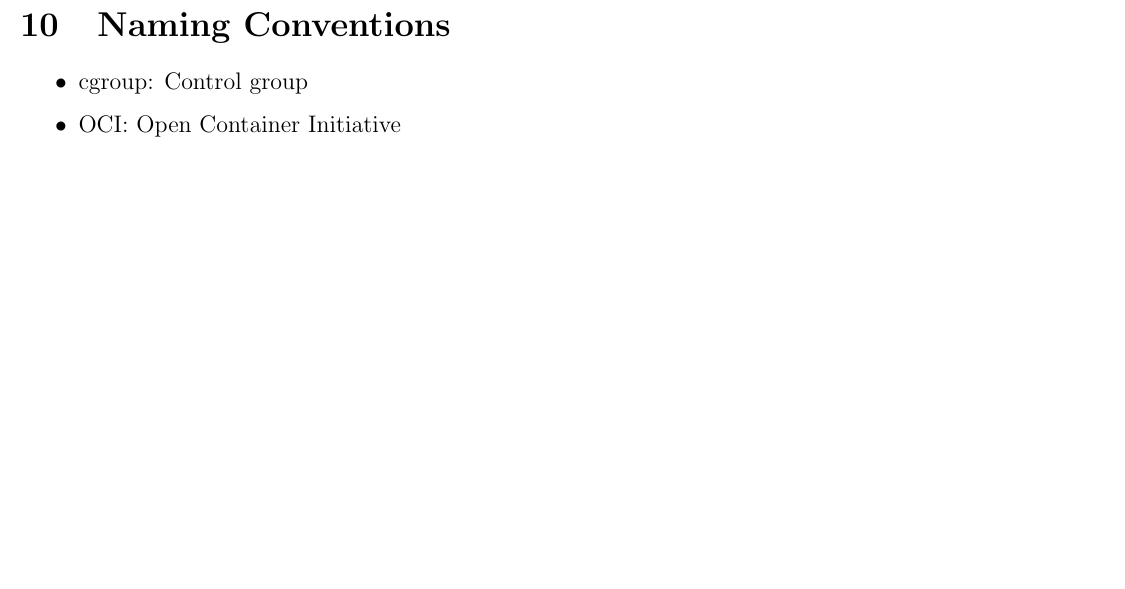
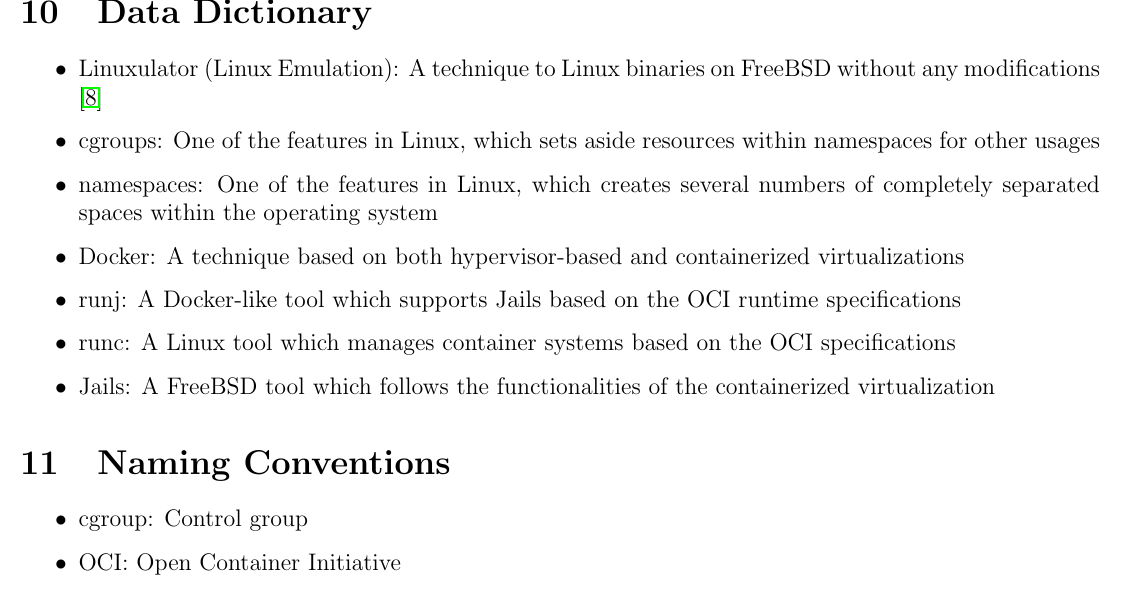
Before and after one commit to BitTheoryProject/eecs4314-reports, a LaTeX paper (a4/report.tex): part of page 12 of 13, cut at the place of the change, the shorter picture padded with empty space. Compiled offline with pdfLaTeX.

Commit message:
A4 Report: add back data dictionary

```diff
--- a/a4/report.tex
+++ b/a4/report.tex
@@ -369,6 +369,17 @@
 \textbf{Collaboration with stakeholders is crucial for successful enhancements:} Enhancements that involve significant changes to an operating system require collaboration with a range of stakeholders, including developers, users, and companies that may be impacted by the changes, such as Docker in this case. By engaging with stakeholders and soliciting feedback throughout the development process, it is possible to build enhancements that meet the needs of a wide range of users and maximise the benefits of the enhancement for all stakeholders involved.
 \clearpage
 
+\section{Data Dictionary}
+\begin{itemize}
+	\item {Linuxulator (Linux Emulation): A technique to Linux binaries on FreeBSD without any modifications \cite{linuxulator}}
+	\item {cgroups: One of the features in Linux, which sets aside resources within namespaces for other usages}
+	\item {namespaces: One of the features in Linux, which creates several numbers of completely separated spaces within the operating system}
+	\item {Docker: A technique based on both hypervisor-based and containerized virtualizations}
+	\item {runj: A Docker-like tool which supports Jails based on the OCI runtime specifications}
+	\item {runc: A Linux tool which manages container systems based on the OCI specifications}
+	\item {Jails: A FreeBSD tool which follows the functionalities of the containerized virtualization}
+\end{itemize}
+
 \section{Naming Conventions}
 \begin{itemize}
 	\item {cgroup: Control group}
```
Also changed, not shown: a4/report.tex (10 more changed lines).
